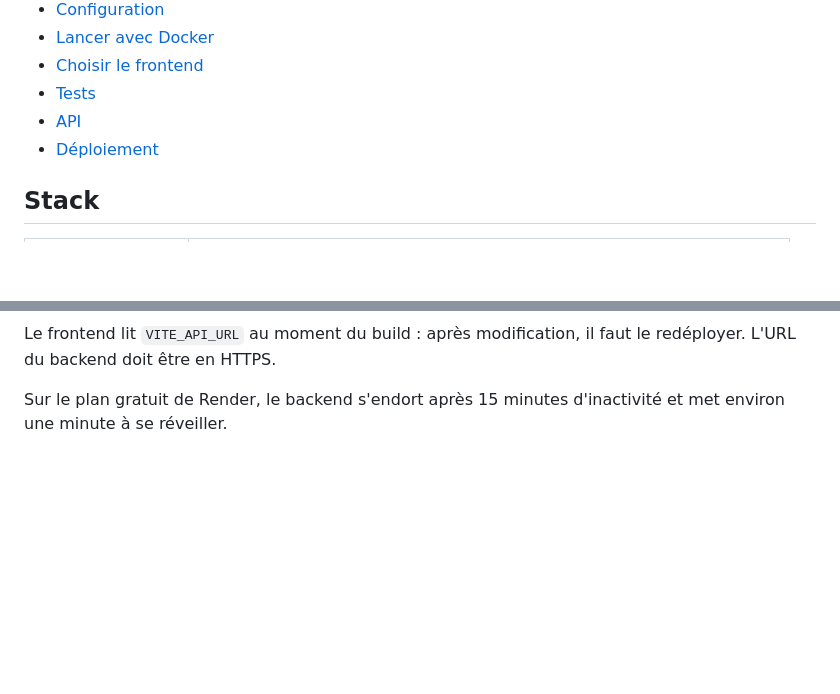
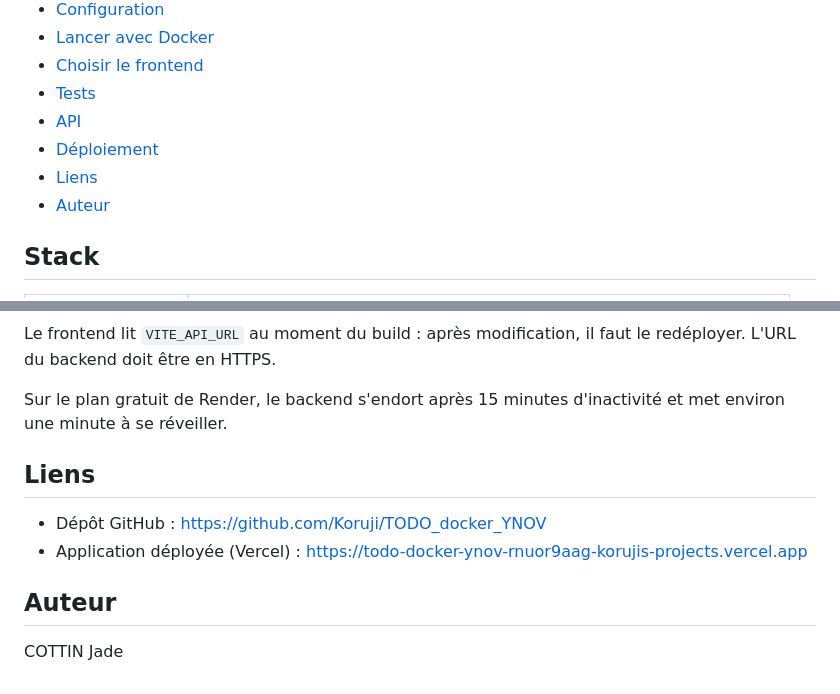
Before and after one commit to Koruji/TODO_docker_YNOV, a Markdown page: README.md, 2 parts joined by grey strips. Drawn GitHub-style; blank space fills up the shorter version.

```diff
--- a/README.md
+++ b/README.md
@@ -17,6 +17,8 @@ Application de gestion de tâches : une API Spring Boot, une base PostgreSQL et
 - [Tests](#tests)
 - [API](#api)
 - [Déploiement](#déploiement)
+- [Liens](#liens)
+- [Auteur](#auteur)
 
 ## Stack
 
@@ -173,3 +175,12 @@ Variables d'environnement du backend :
 Le frontend lit `VITE_API_URL` au moment du build : après modification, il faut le redéployer. L'URL du backend doit être en HTTPS.
 
 Sur le plan gratuit de Render, le backend s'endort après 15 minutes d'inactivité et met environ une minute à se réveiller.
+
+## Liens
+
+- Dépôt GitHub : https://github.com/Koruji/TODO_docker_YNOV
+- Application déployée (Vercel) : https://todo-docker-ynov-rnuor9aag-korujis-projects.vercel.app
+
+## Auteur
+
+COTTIN Jade
```
